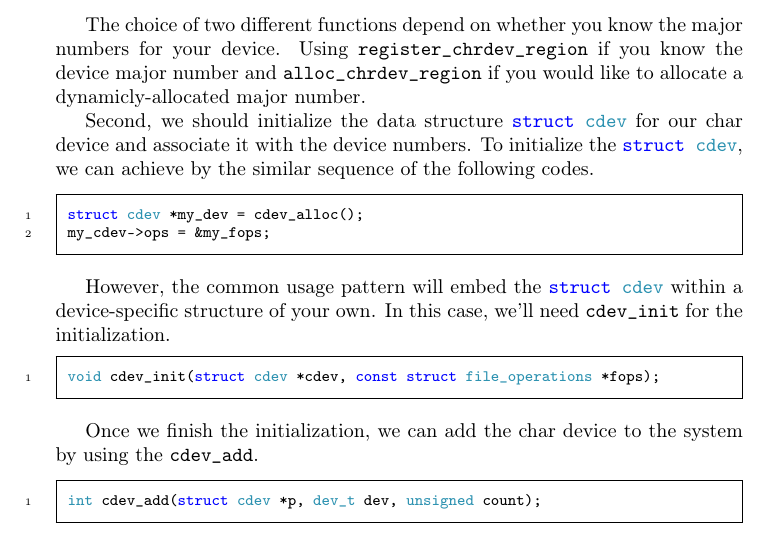
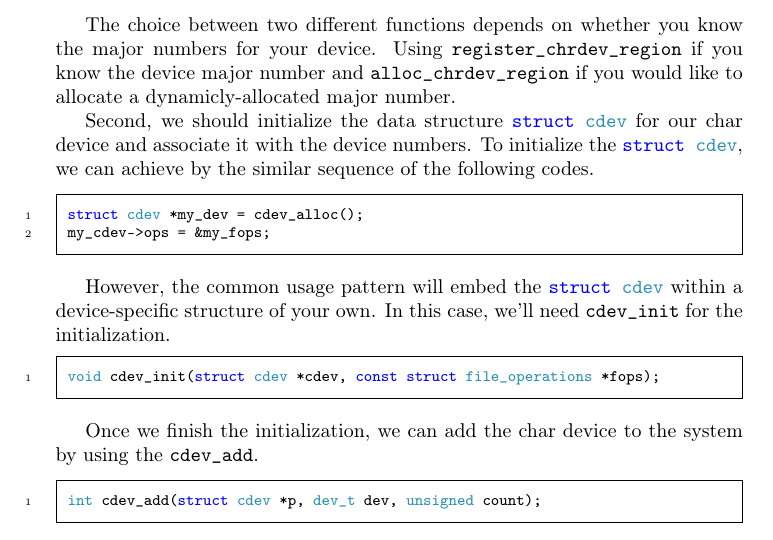
Before and after one commit to sysprog21/lkmpg, a LaTeX book (lkmpg.tex): part of page 27 of 52, cut so that both start at the same text. Compiled offline with pdfLaTeX.

Commit message:
fixed typo (line 1019)
Changed "The choose of two different functions depend on whether ..." to "The choice between two different functions depends on whether ..."

```diff
--- a/lkmpg.tex
+++ b/lkmpg.tex
@@ -1016,7 +1016,7 @@ int register_chrdev_region(dev_t from, unsigned count, const char *name);
 int alloc_chrdev_region(dev_t *dev, unsigned baseminor, unsigned count, const char *name);
 \end{code}
 
-The choice of two different functions depend on whether you know the major numbers for your device.
+The choice between two different functions depends on whether you know the major numbers for your device.
 Using \cpp|register_chrdev_region| if you know the device major number and \cpp|alloc_chrdev_region| if you would like to allocate a dynamicly-allocated major number.
 
 Second, we should initialize the data structure \cpp|struct cdev| for our char device and associate it with the device numbers.
```
